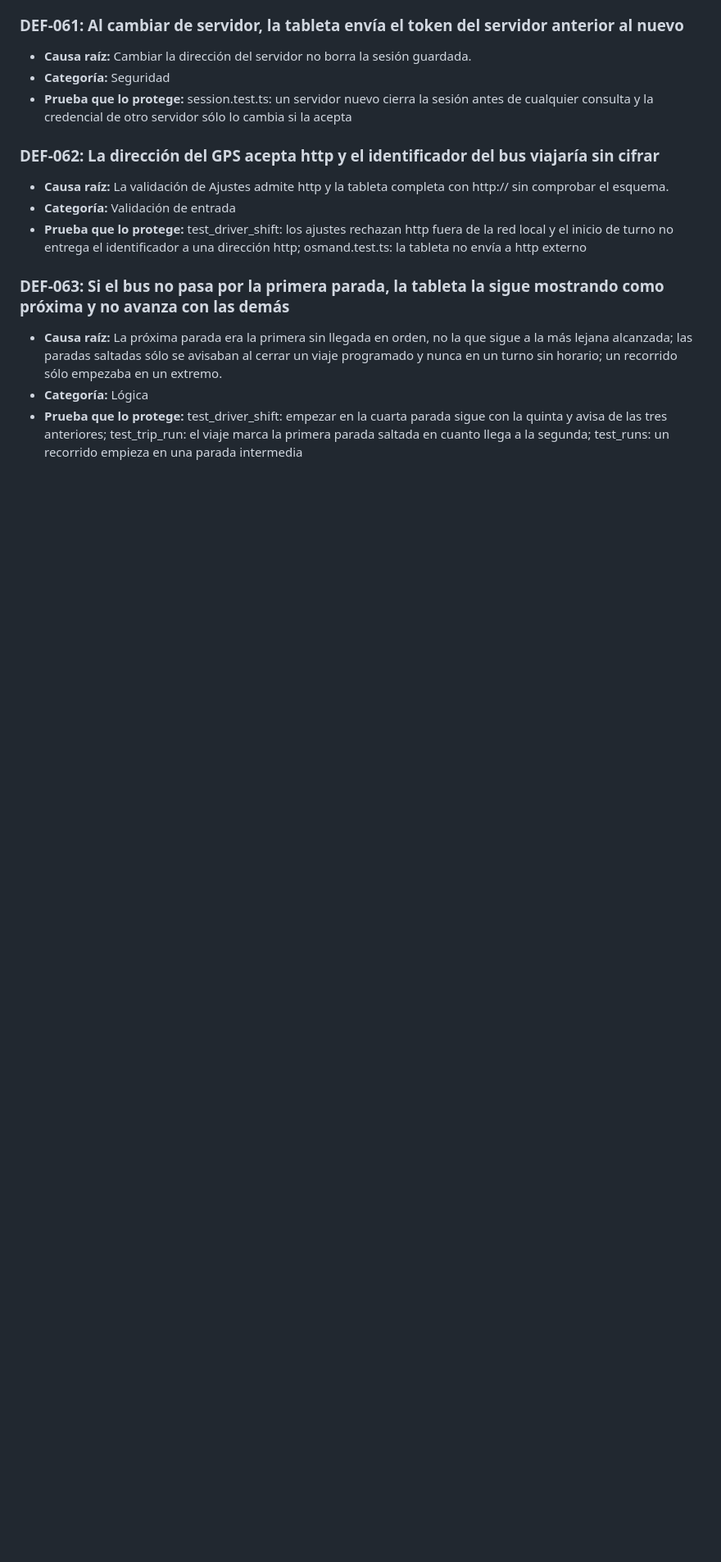
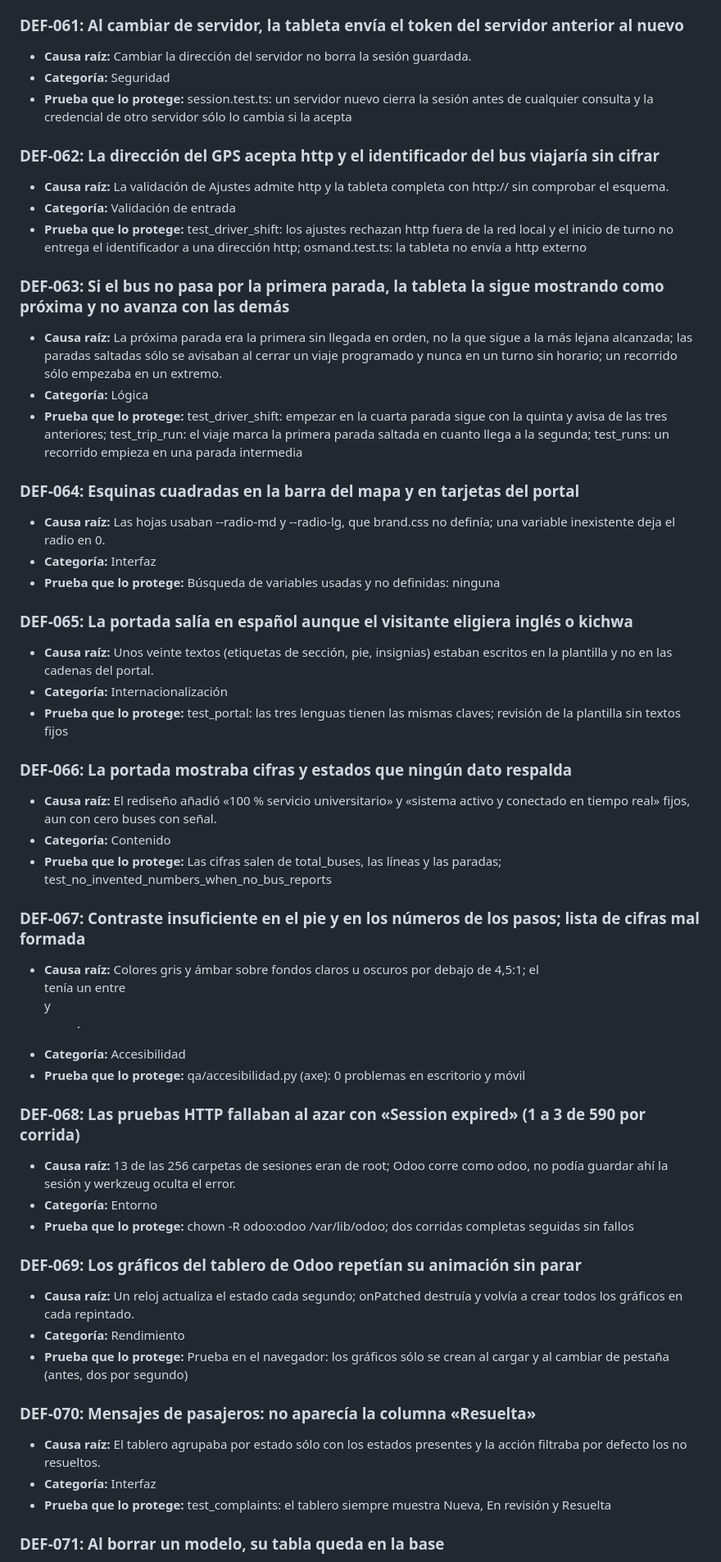
Before and after one commit to kiramman-mp3/sistema-rastreo-buses, a Markdown page: docs/calidad/05-registro-de-defectos.md, the part around one of its changes. Shown at 82% size. Drawn GitHub-style; blank space fills up the shorter version.

Commit message:
docs: log the defects found while redesigning the portal and building the reports

```diff
--- a/docs/calidad/05-registro-de-defectos.md
+++ b/docs/calidad/05-registro-de-defectos.md
@@ -454,3 +464,47 @@ Resumen: 63 registrados, 63 cerrados (100 %), 0 abiertos. Densidad: 12,5 defecto
 - **Categoría:** Lógica
 - **Prueba que lo protege:** test_driver_shift: empezar en la cuarta parada sigue con la quinta y avisa de las tres anteriores; test_trip_run: el viaje marca la primera parada saltada en cuanto llega a la segunda; test_runs: un recorrido empieza en una parada intermedia
 
+### DEF-064: Esquinas cuadradas en la barra del mapa y en tarjetas del portal
+
+- **Causa raíz:** Las hojas usaban --radio-md y --radio-lg, que brand.css no definía; una variable inexistente deja el radio en 0.
+- **Categoría:** Interfaz
+- **Prueba que lo protege:** Búsqueda de variables usadas y no definidas: ninguna
+
+### DEF-065: La portada salía en español aunque el visitante eligiera inglés o kichwa
+
+- **Causa raíz:** Unos veinte textos (etiquetas de sección, pie, insignias) estaban escritos en la plantilla y no en las cadenas del portal.
+- **Categoría:** Internacionalización
+- **Prueba que lo protege:** test_portal: las tres lenguas tienen las mismas claves; revisión de la plantilla sin textos fijos
+
+### DEF-066: La portada mostraba cifras y estados que ningún dato respalda
+
+- **Causa raíz:** El rediseño añadió «100 % servicio universitario» y «sistema activo y conectado en tiempo real» fijos, aun con cero buses con señal.
+- **Categoría:** Contenido
+- **Prueba que lo protege:** Las cifras salen de total_buses, las líneas y las paradas; test_no_invented_numbers_when_no_bus_reports
+
+### DEF-067: Contraste insuficiente en el pie y en los números de los pasos; lista de cifras mal formada
+
+- **Causa raíz:** Colores gris y ámbar sobre fondos claros u oscuros por debajo de 4,5:1; el <dl> tenía un <span> entre <dt> y <dd>.
+- **Categoría:** Accesibilidad
+- **Prueba que lo protege:** qa/accesibilidad.py (axe): 0 problemas en escritorio y móvil
+
+### DEF-068: Las pruebas HTTP fallaban al azar con «Session expired» (1 a 3 de 590 por corrida)
+
+- **Causa raíz:** 13 de las 256 carpetas de sesiones eran de root; Odoo corre como odoo, no podía guardar ahí la sesión y werkzeug oculta el error.
+- **Categoría:** Entorno
+- **Prueba que lo protege:** chown -R odoo:odoo /var/lib/odoo; dos corridas completas seguidas sin fallos
+
+### DEF-069: Los gráficos del tablero de Odoo repetían su animación sin parar
+
+- **Causa raíz:** Un reloj actualiza el estado cada segundo; onPatched destruía y volvía a crear todos los gráficos en cada repintado.
+- **Categoría:** Rendimiento
+- **Prueba que lo protege:** Prueba en el navegador: los gráficos sólo se crean al cargar y al cambiar de pestaña (antes, dos por segundo)
+
+### DEF-070: Mensajes de pasajeros: no aparecía la columna «Resuelta»
+
+- **Causa raíz:** El tablero agrupaba por estado sólo con los estados presentes y la acción filtraba por defecto los no resueltos.
+- **Categoría:** Interfaz
+- **Prueba que lo protege:** test_complaints: el tablero siempre muestra Nueva, En revisión y Resuelta
+
+### DEF-071: Al borrar un modelo, su tabla queda en la base
+
```
Also changed, not shown: other parts of docs/calidad/05-registro-de-defectos.md (+27 -1 lines), docs/calidad/03-plan-y-casos-de-prueba.md (+3 -3 lines), docs/calidad/07-pareto.md (+14 -7 lines), docs/calidad/figuras/pareto_defectos.png, 2 other files.
